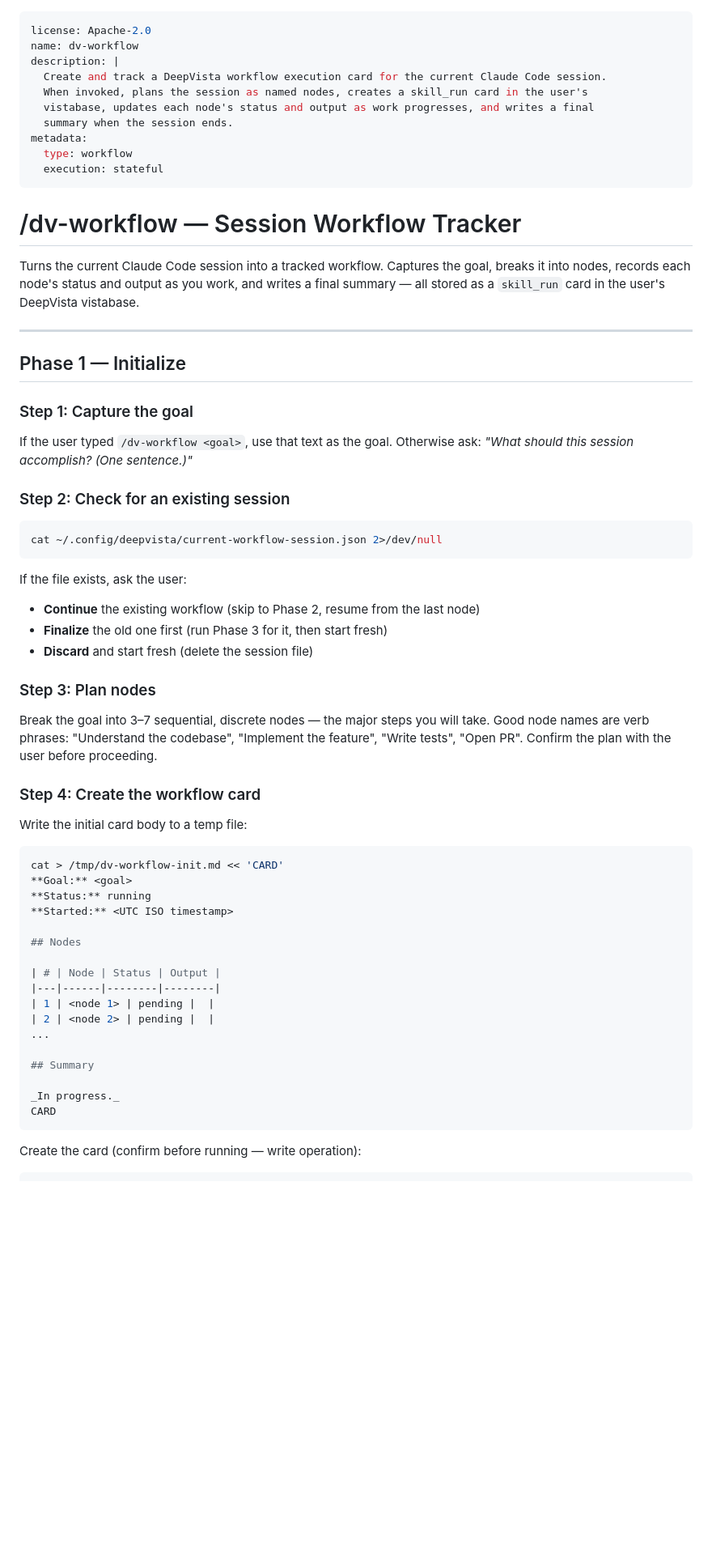
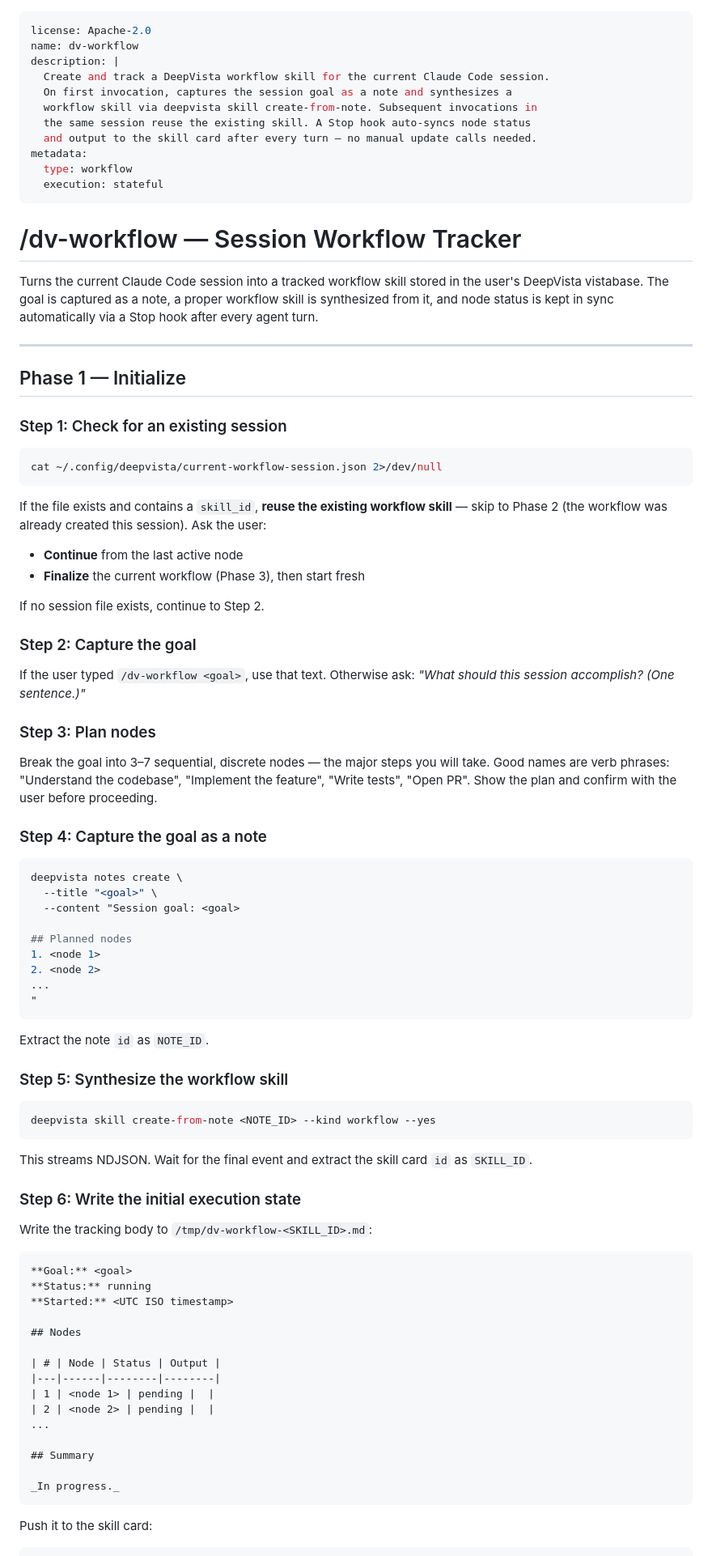
Before and after one commit to DeepVista-AI/deepvista-cli, a Markdown page: skills/dv-workflow/SKILL.md, the part around one of its changes. Shown at 81% size. Rendered like a GitHub page; blank space fills up the shorter version.

````diff
--- a/skills/dv-workflow/SKILL.md
+++ b/skills/dv-workflow/SKILL.md
@@ -2,10 +2,11 @@
 license: Apache-2.0
 name: dv-workflow
 description: |
-  Create and track a DeepVista workflow execution card for the current Claude Code session.
-  When invoked, plans the session as named nodes, creates a skill_run card in the user's
-  vistabase, updates each node's status and output as work progresses, and writes a final
-  summary when the session ends.
+  Create and track a DeepVista workflow skill for the current Claude Code session.
+  On first invocation, captures the session goal as a note and synthesizes a
+  workflow skill via deepvista skill create-from-note. Subsequent invocations in
+  the same session reuse the existing skill. A Stop hook auto-syncs node status
+  and output to the skill card after every turn — no manual update calls needed.
 metadata:
   type: workflow
   execution: stateful
@@ -13,42 +14,68 @@ metadata:
 
 # /dv-workflow — Session Workflow Tracker
 
-Turns the current Claude Code session into a tracked workflow. Captures the goal,
-breaks it into nodes, records each node's status and output as you work, and writes
-a final summary — all stored as a `skill_run` card in the user's DeepVista vistabase.
+Turns the current Claude Code session into a tracked workflow skill stored in
+the user's DeepVista vistabase. The goal is captured as a note, a proper workflow
+skill is synthesized from it, and node status is kept in sync automatically via a
+Stop hook after every agent turn.
 
 ---
 
 ## Phase 1 — Initialize
 
-### Step 1: Capture the goal
-
-If the user typed `/dv-workflow <goal>`, use that text as the goal.
-Otherwise ask: _"What should this session accomplish? (One sentence.)"_
-
-### Step 2: Check for an existing session
+### Step 1: Check for an existing session
 
 ```bash
 cat ~/.config/deepvista/current-workflow-session.json 2>/dev/null
 ```
 
-If the file exists, ask the user:
-- **Continue** the existing workflow (skip to Phase 2, resume from the last node)
-- **Finalize** the old one first (run Phase 3 for it, then start fresh)
-- **Discard** and start fresh (delete the session file)
+If the file exists and contains a `skill_id`, **reuse the existing workflow skill** —
+skip to Phase 2 (the workflow was already created this session). Ask the user:
+- **Continue** from the last active node
+- **Finalize** the current workflow (Phase 3), then start fresh
+
+If no session file exists, continue to Step 2.
+
+### Step 2: Capture the goal
+
+If the user typed `/dv-workflow <goal>`, use that text.
+Otherwise ask: _"What should this session accomplish? (One sentence.)"_
 
 ### Step 3: Plan nodes
 
 Break the goal into 3–7 sequential, discrete nodes — the major steps you will take.
-Good node names are verb phrases: "Understand the codebase", "Implement the feature",
-"Write tests", "Open PR". Confirm the plan with the user before proceeding.
+Good names are verb phrases: "Understand the codebase", "Implement the feature",
+"Write tests", "Open PR". Show the plan and confirm with the user before proceeding.
 
-### Step 4: Create the workflow card
-
-Write the initial card body to a temp file:
+### Step 4: Capture the goal as a note
 
 ```bash
-cat > /tmp/dv-workflow-init.md << 'CARD'
+deepvista notes create \
+  --title "<goal>" \
+  --content "Session goal: <goal>
+
+## Planned nodes
+1. <node 1>
+2. <node 2>
+...
+"
+```
+
+Extract the note `id` as `NOTE_ID`.
+
+### Step 5: Synthesize the workflow skill
+
+```bash
+deepvista skill create-from-note <NOTE_ID> --kind workflow --yes
+```
+
+This streams NDJSON. Wait for the final event and extract the skill card `id` as `SKILL_ID`.
+
+### Step 6: Write the initial execution state
+
+Write the tracking body to `/tmp/dv-workflow-<SKILL_ID>.md`:
+
+```
 **Goal:** <goal>
 **Status:** running
 **Started:** <UTC ISO timestamp>
@@ -64,9 +91,8 @@ cat > /tmp/dv-workflow-init.md << 'CARD'
 ## Summary
 
 _In progress._
-CARD
 ```
 
-Create the card (confirm before running — write operation):
+Push it to the skill card:
 
 ```bash
````
Also changed, not shown: other parts of skills/dv-workflow/SKILL.md (+54 -47 lines).
